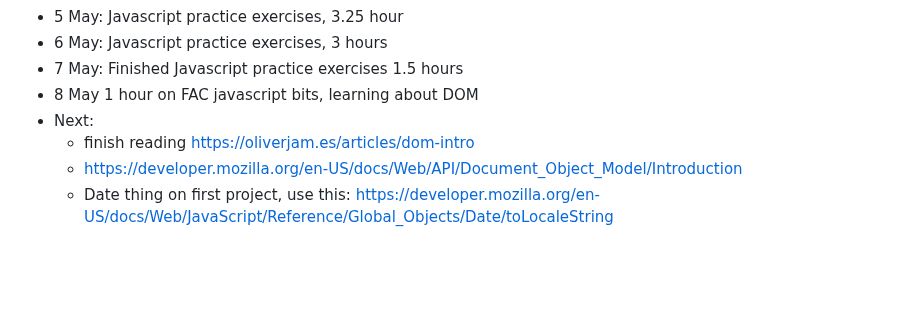
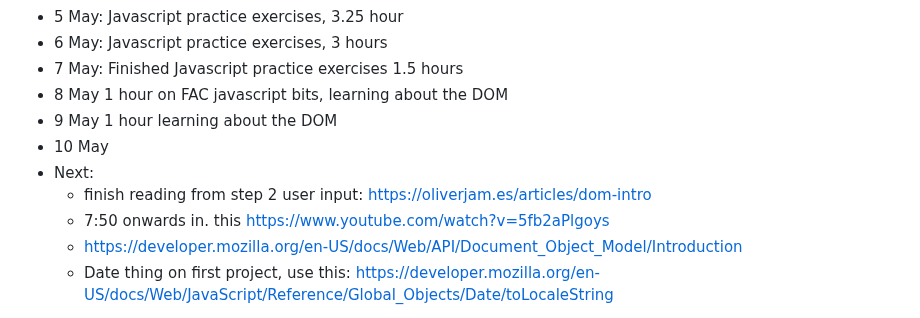
Before and after one commit to jackkershaw/my-coding-progress, a Markdown page: Coding journey so far.md, the part around the change. GitHub-like rendering; blank space fills up the shorter version.

```diff
--- a/Coding journey so far.md
+++ b/Coding journey so far.md
@@ -64,9 +64,12 @@
  - 5 May:  Javascript practice exercises, 3.25 hour
  - 6 May:  Javascript practice exercises, 3 hours
  - 7 May: Finished Javascript practice exercises 1.5 hours
- - 8 May 1 hour on FAC javascript bits, learning about  DOM
+ - 8 May 1 hour on FAC javascript bits, learning about the DOM
+ - 9 May 1 hour learning about the DOM
+ - 10 May
  - Next:
-	 - finish reading https://oliverjam.es/articles/dom-intro
+	 - finish reading from step 2 user input: https://oliverjam.es/articles/dom-intro
+	 - 7:50 onwards in. this https://www.youtube.com/watch?v=5fb2aPlgoys
 	 - https://developer.mozilla.org/en-US/docs/Web/API/Document_Object_Model/Introduction
 	 - Date thing on first project, use this: https://developer.mozilla.org/en-US/docs/Web/JavaScript/Reference/Global_Objects/Date/toLocaleString
 
```
